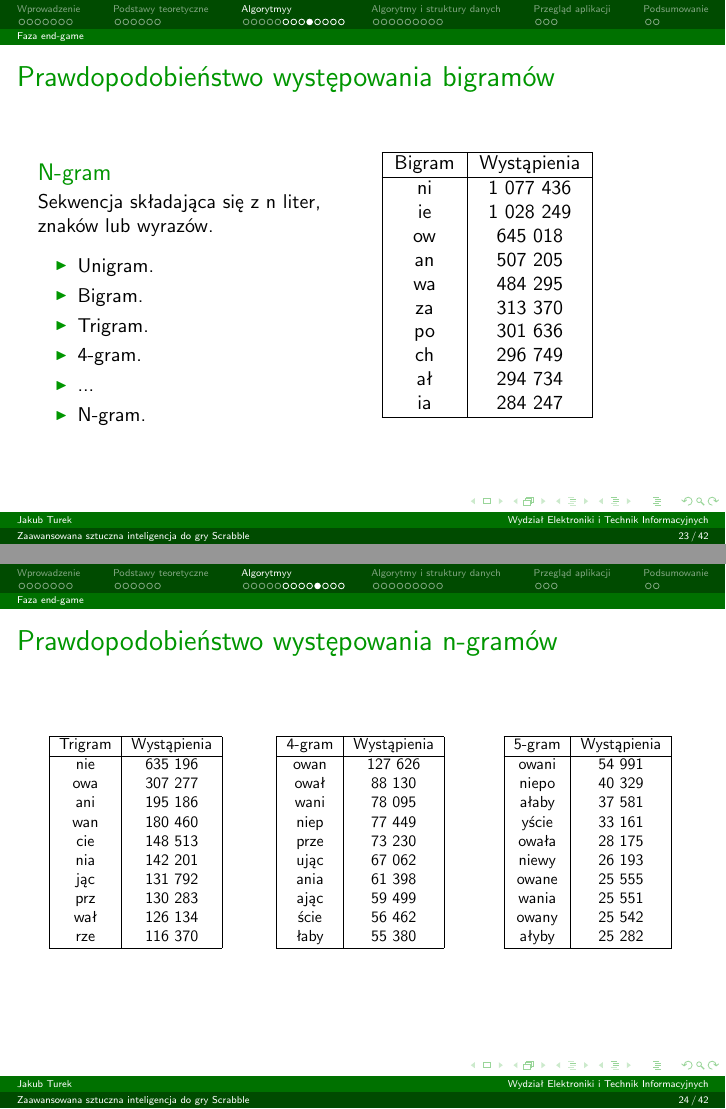
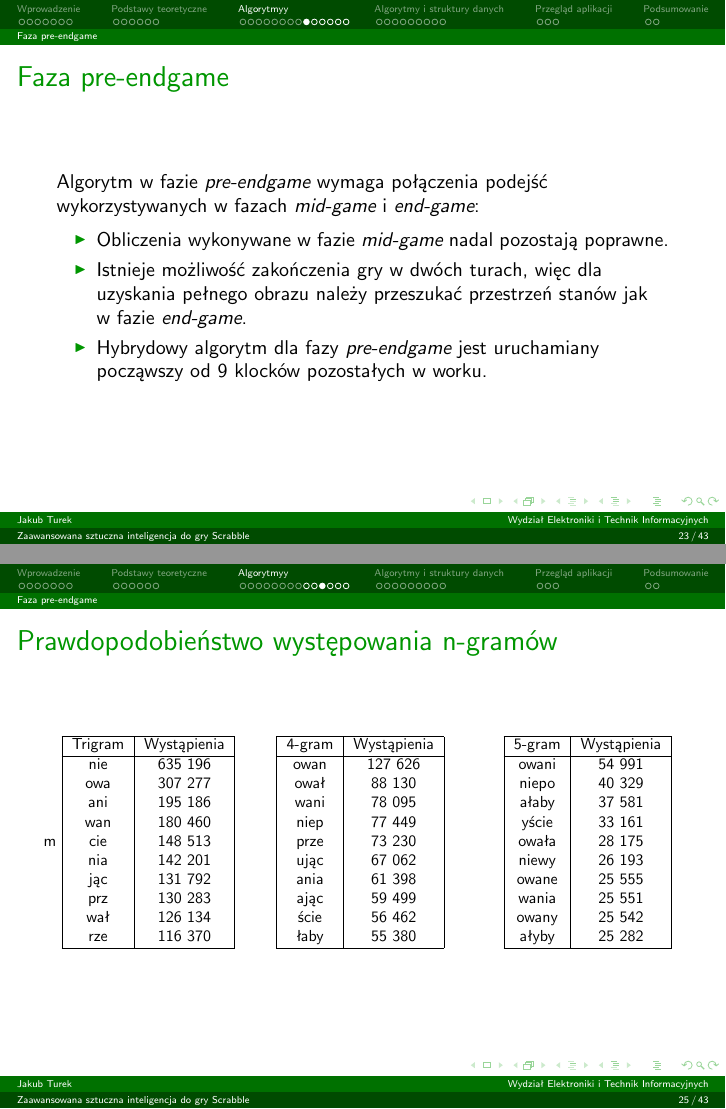
Before and after one commit to manisero/SemesterX, LaTeX slides (SDM2/Scrabble/presentation/presentation.tex): pages 23 and 24 of 42 before the commit and pages 23 and 25 of 43 after it, joined at a grey line. The pictures show the PDF file SDM2/Scrabble/presentation/presentation.pdf that the author committed with the source.

Commit message:
Described pre-endgame phase

```diff
--- a/SDM2/Scrabble/presentation/presentation.tex
+++ b/SDM2/Scrabble/presentation/presentation.tex
@@ -561,6 +561,20 @@ on grid
 	\end{itemize}
 \end{frame}
 
+\subsection{Faza pre-endgame}
+
+\begin{frame}
+	\frametitle{Faza pre-endgame}
+
+	Algorytm w~fazie \emph{pre-endgame} wymaga połączenia podejść wykorzystywanych w~fazach \emph{mid-game} i~\emph{end-game}:
+
+	\begin{itemize}
+		\item Obliczenia wykonywane w~fazie \emph{mid-game} nadal pozostają poprawne.
+		\item Istnieje możliwość zakończenia gry w~dwóch turach, więc dla uzyskania pełnego obrazu należy przeszukać przestrzeń stanów jak w~fazie \emph{end-game}.
+		\item Hybrydowy algorytm dla fazy \emph{pre-endgame} jest uruchamiany począwszy od 9~klocków pozostałych w~worku.
+	\end{itemize}
+\end{frame}
+
 \begin{frame}
 	\frametitle{Prawdopodobieństwo występowania bigramów}
 
@@ -610,7 +624,7 @@ on grid
 
 	\begin{columns}
 		\begin{column}{.3\textwidth}
-			\scalebox{.8}{
+			\scalebox{.8}{m
 				\begin{tabular}{|c|c|}
 					\hline
 					Trigram	&	Wystąpienia	\\
```
Also changed, not shown: SDM2/Scrabble/presentation/presentation.pdf.
